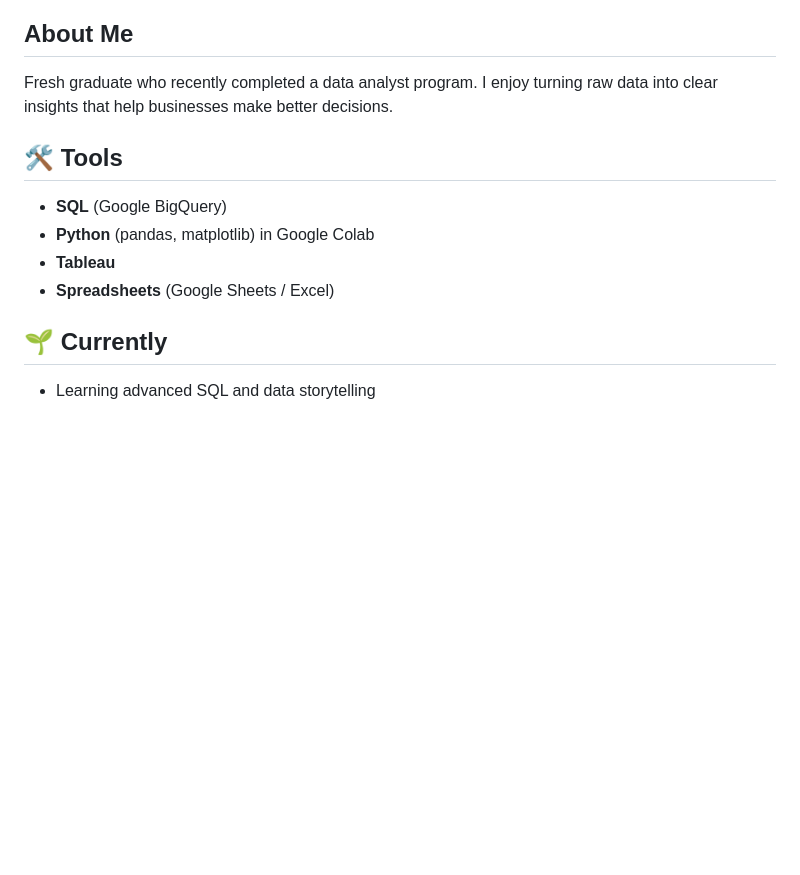
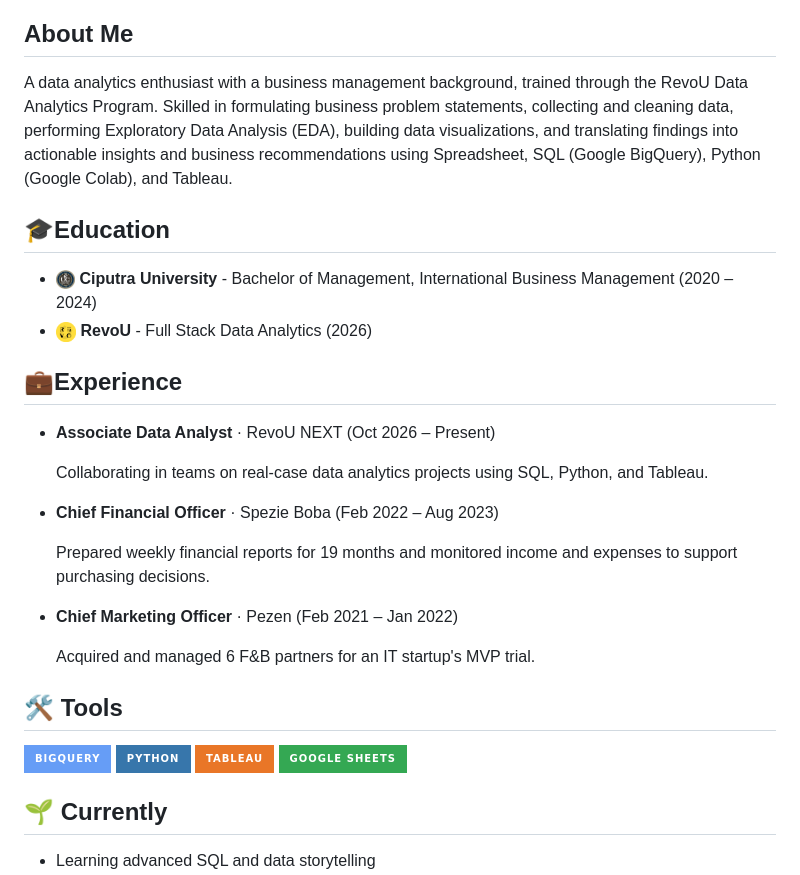
Before and after one commit to TitoDominggu/TitoDominggu, a Markdown page: README.md, the part around one of its changes. Drawn GitHub-style; pictures changed too: Img/logo-revou.png (added), Img/logo-universitas-ciputra.png (added); badges without logos; blank space fills up the shorter version.

```diff
--- a/README.md
+++ b/README.md
@@ -2,15 +6,25 @@
 ### Aspiring Data Analyst | SQL · Python · Tableau
 
 ## About Me
-Fresh graduate who recently completed a data analyst program.
-I enjoy turning raw data into clear insights that help businesses make better decisions.
+A data analytics enthusiast with a business management background, trained through the RevoU Data Analytics Program. Skilled in formulating business problem statements, collecting and cleaning data, performing Exploratory Data Analysis (EDA), building data visualizations, and translating findings into actionable insights and business recommendations using Spreadsheet, SQL (Google BigQuery), Python (Google Colab), and Tableau.
 
 
+## 🎓Education
+- <img src="Img/logo-universitas-ciputra.png" height="20"> **Ciputra University** - Bachelor of Management, International Business Management (2020 – 2024)
+- <img src="Img/logo-revou.png" height="20"> **RevoU** - Full Stack Data Analytics (2026)
+
+## 💼Experience
+- **Associate Data Analyst** · RevoU NEXT (Oct 2026 – Present) <br>
+
+  Collaborating in teams on real-case data analytics projects using SQL, Python, and Tableau.
+- **Chief Financial Officer** · Spezie Boba (Feb 2022 – Aug 2023) <br>
+
+  Prepared weekly financial reports for 19 months and monitored income and expenses to support purchasing decisions.
+- **Chief Marketing Officer** · Pezen (Feb 2021 – Jan 2022) <br>
+
+  Acquired and managed 6 F&B partners for an IT startup's MVP trial.
 ## 🛠️ Tools
-- **SQL** (Google BigQuery)
-- **Python** (pandas, matplotlib) in Google Colab
-- **Tableau**
-- **Spreadsheets** (Google Sheets / Excel)
+![BigQuery](https://img.shields.io/badge/BigQuery-669DF6?style=for-the-badge&logo=googlebigquery&logoColor=white) ![Python](https://img.shields.io/badge/Python-3776AB?style=for-the-badge&logo=python&logoColor=white) ![Tableau](https://img.shields.io/badge/Tableau-E97627?style=for-the-badge&logo=tableau&logoColor=white) ![Google Sheets](https://img.shields.io/badge/Google%20Sheets-34A853?style=for-the-badge&logo=googlesheets&logoColor=white)
 
 ## 🌱 Currently
 - Learning advanced SQL and data storytelling
```
Also changed, not shown: other parts of README.md (+5 -2 lines), Img/github-header-banner.png (added), 1 other file.
